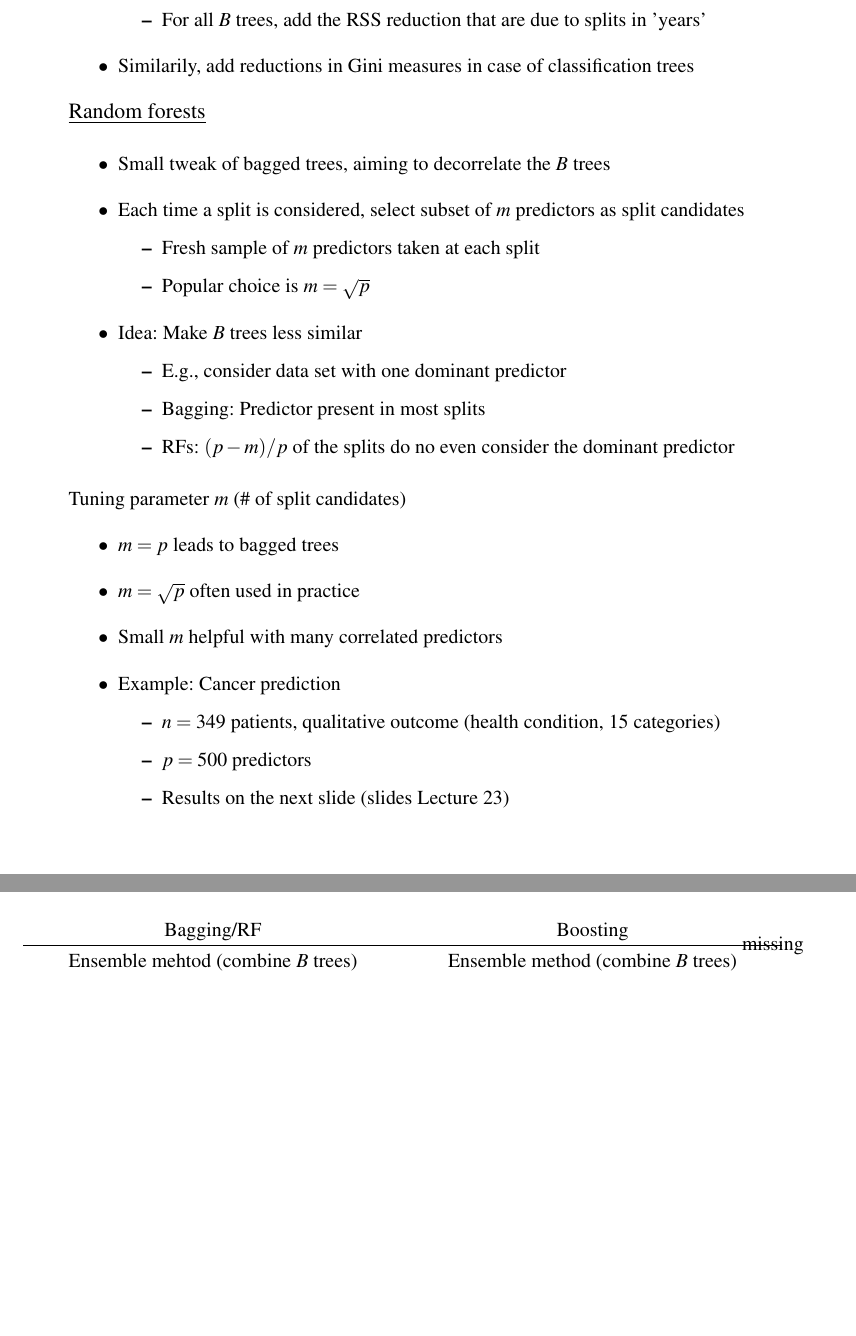
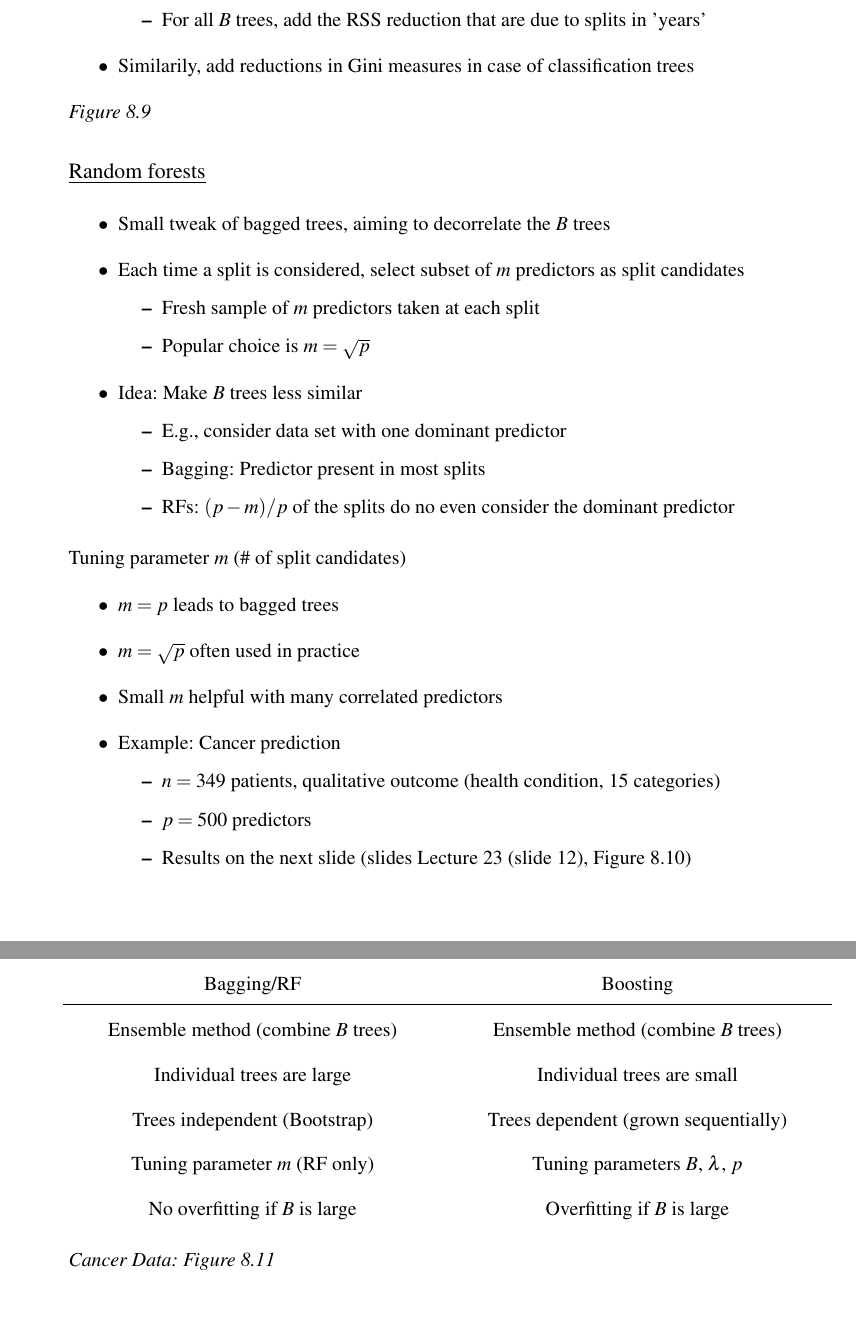
Before and after one commit to nschaefer1211/ISML-Script, a LaTeX document (VL.tex): two parts of pages 71 and 73 of 73, joined at a grey line, cut so that both start at the same text. The pictures show the PDF file VL.pdf that the author committed with the source.

Commit message:
Update last slides
Update last slides

```diff
--- a/VL.tex
+++ b/VL.tex
@@ -1967,6 +1967,7 @@ How to estimate test error for bagging-based forecast? \begin{itemize}
 	\end{itemize}
 \item Similarily, add reductions in Gini measures in case of classification trees
 \end{itemize}
+\textit{Figure 8.9}\\
 
 \tit{Random forests}
 
@@ -1990,7 +1991,7 @@ Tuning parameter $m$ (\# of split candidates) \begin{itemize}
 	\item Example: Cancer prediction \begin{itemize}
 		\item $n = 349$ patients, qualitative outcome (health condition, 15 categories)
 		\item $p = 500$ predictors
-		\item Results on the next slide (slides Lecture 23)
+		\item Results on the next slide (slides Lecture 23 (slide 12), Figure 8.10)
 	\end{itemize}
 \end{itemize}
 
@@ -2032,12 +2033,23 @@ Tuning parameter $m$ (\# of split candidates) \begin{itemize}
 
 \tit{Bagging vs. Boosting}\\
 
-$\begin{matrix}
- 	\text{Bagging/RF} & \text{Boosting}\\
- 	\hline
- 	\text{Ensemble mehtod (combine $B$ trees)} & \text{Ensemble method (combine $B$ trees)}
-\end{matrix}$
-missing
+\setlength\arraycolsep{25pt}
+\renewcommand{\arraystretch}{1.5}
+\begin{center}
+	$\begin{matrix}
+	\text{Bagging/RF} & \text{Boosting}\\
+	\hline
+	\text{Ensemble method (combine $B$ trees)} & \text{Ensemble method (combine $B$ trees)}\\
+	\text{Individual trees are large} & \text{Individual trees are small}\\
+	\text{Trees independent (Bootstrap)} & \text{Trees dependent (grown sequentially)}\\
+	\text{Tuning parameter $m$ (RF only)} & \text{Tuning parameters $B$, $\lambda$, $p$}\\
+	\text{No overfitting if $B$ is large} & \text{Overfitting if $B$ is large}
+	\end{matrix}$
+\end{center}
+
+
+\textit{Cancer Data: Figure 8.11}
+
 
 
 
```
Also changed, not shown: VL.pdf, 2 other files.
